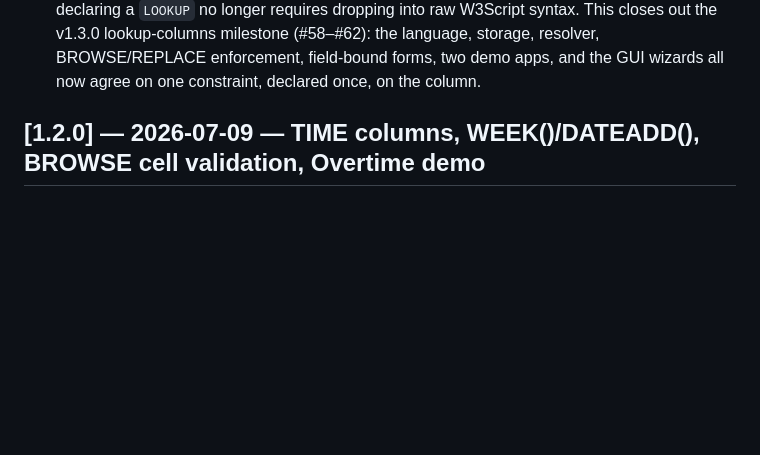
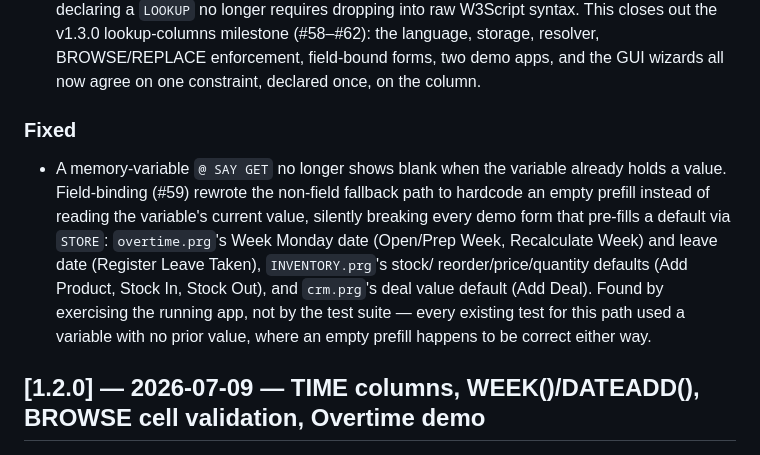
Before and after one commit to DDecoene/WebBaseIII, a Markdown page: CHANGELOG.md, the part around the change. Drawn GitHub-style; blank space fills up the shorter version.

Commit message:
docs: add Fixed section for the memvar-GET regression

```diff
--- a/CHANGELOG.md
+++ b/CHANGELOG.md
@@ -50,6 +50,17 @@ Versions follow [Semantic Versioning](https://semver.org/) — minor bump per su
   closes out the v1.3.0 lookup-columns milestone (#58–#62): the language, storage, resolver,
   BROWSE/REPLACE enforcement, field-bound forms, two demo apps, and the GUI wizards all now
   agree on one constraint, declared once, on the column.
+
+### Fixed
+- A memory-variable `@ SAY GET` no longer shows blank when the variable already holds a
+  value. Field-binding (#59) rewrote the non-field fallback path to hardcode an empty
+  prefill instead of reading the variable's current value, silently breaking every demo
+  form that pre-fills a default via `STORE`: `overtime.prg`'s Week Monday date (Open/Prep
+  Week, Recalculate Week) and leave date (Register Leave Taken), `INVENTORY.prg`'s stock/
+  reorder/price/quantity defaults (Add Product, Stock In, Stock Out), and `crm.prg`'s deal
+  value default (Add Deal). Found by exercising the running app, not by the test suite —
+  every existing test for this path used a variable with no prior value, where an empty
+  prefill happens to be correct either way.
 
 ## [1.2.0] — 2026-07-09 — TIME columns, WEEK()/DATEADD(), BROWSE cell validation, Overtime demo
 
```
